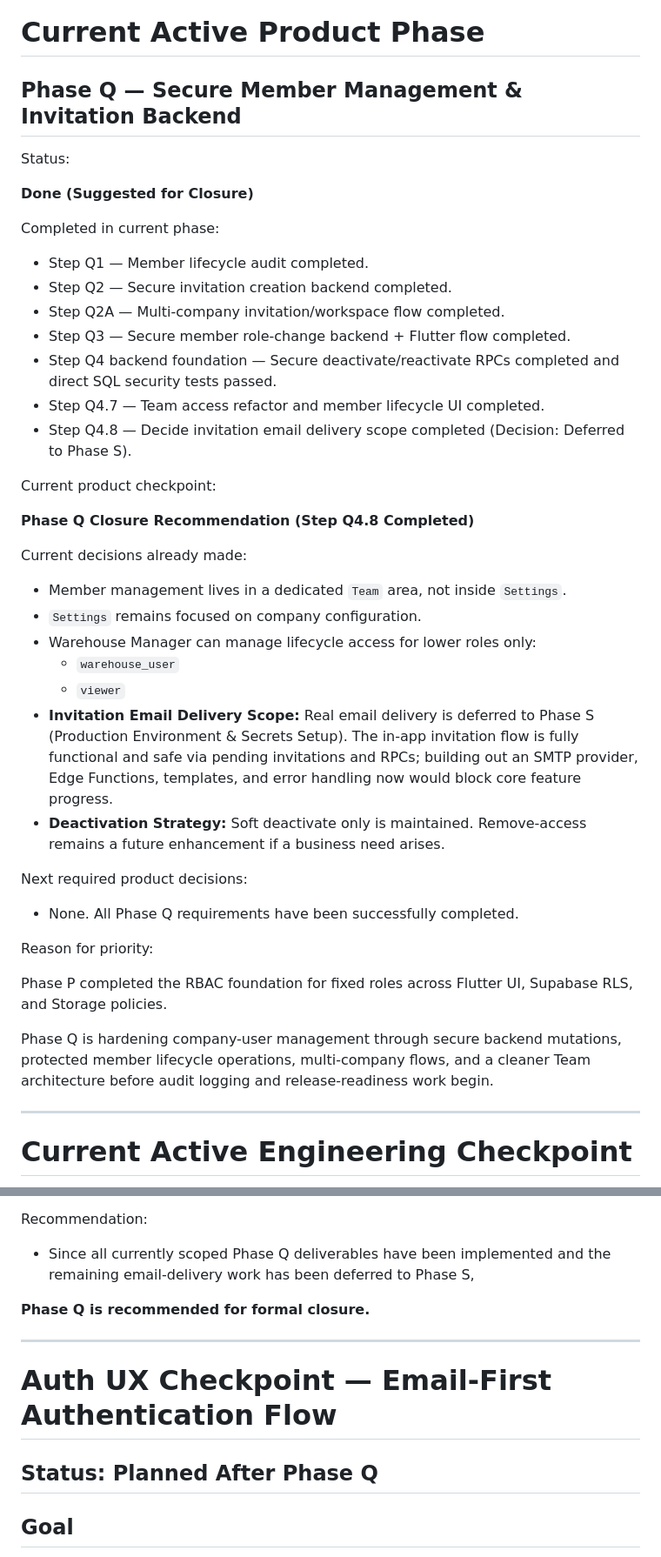
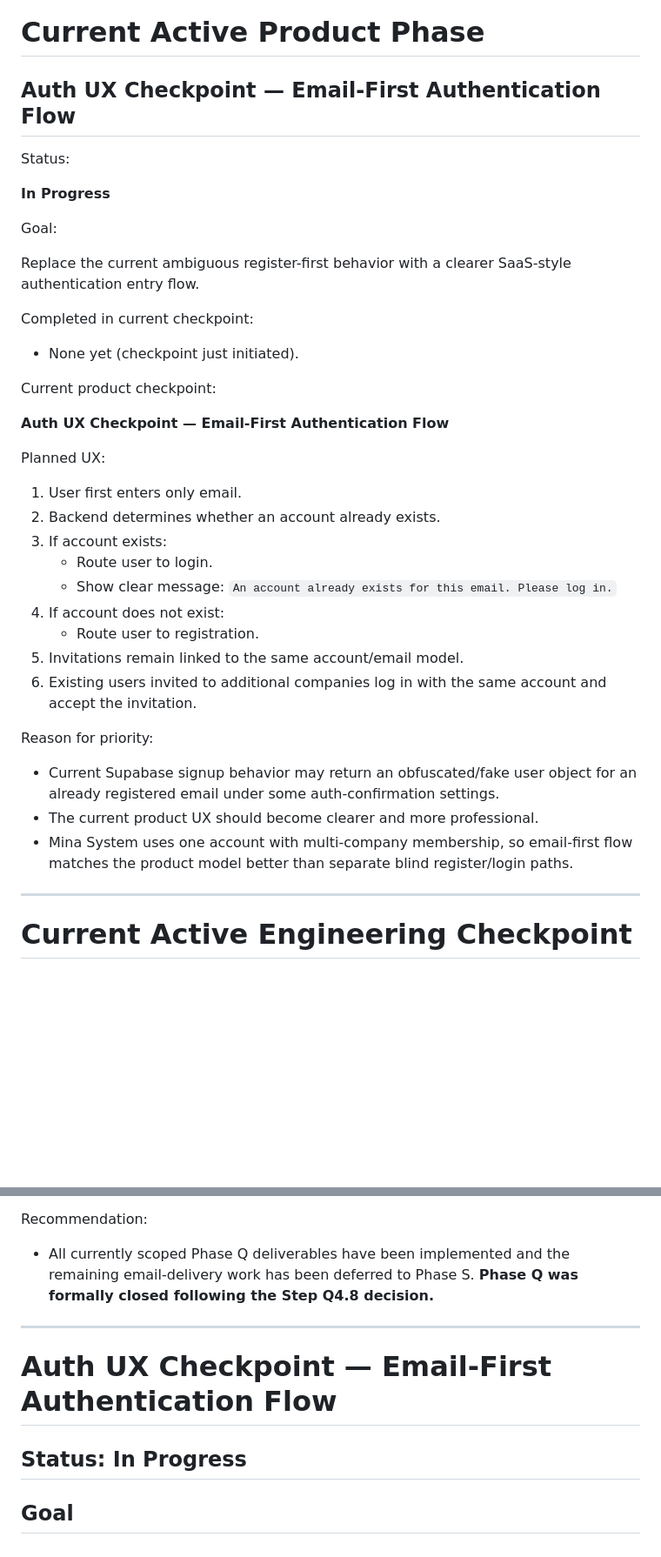
Before and after one commit to KingNarmar/mina_system, a Markdown page: PROJECT_ROADMAP.md, 2 parts joined by grey strips. Shown at 87% size. Rendered like a GitHub page; blank space fills up the shorter version.

Commit message:
docs(roadmap): formally close phase q

```diff
--- a/PROJECT_ROADMAP.md
+++ b/PROJECT_ROADMAP.md
@@ -726,45 +726,41 @@ Completed.
 
 # Current Active Product Phase
 
-## Phase Q — Secure Member Management & Invitation Backend
+## Auth UX Checkpoint — Email-First Authentication Flow
 
 Status:
 
-**Done (Suggested for Closure)**
-
-Completed in current phase:
-
-- Step Q1 — Member lifecycle audit completed.
-- Step Q2 — Secure invitation creation backend completed.
-- Step Q2A — Multi-company invitation/workspace flow completed.
-- Step Q3 — Secure member role-change backend + Flutter flow completed.
-- Step Q4 backend foundation — Secure deactivate/reactivate RPCs completed and direct SQL security tests passed.
-- Step Q4.7 — Team access refactor and member lifecycle UI completed.
-- Step Q4.8 — Decide invitation email delivery scope completed (Decision: Deferred to Phase S).
+**In Progress**
+
+Goal:
+
+Replace the current ambiguous register-first behavior with a clearer SaaS-style authentication entry flow.
+
+Completed in current checkpoint:
+
+- None yet (checkpoint just initiated).
 
 Current product checkpoint:
 
-**Phase Q Closure Recommendation (Step Q4.8 Completed)**
-
-Current decisions already made:
-
-- Member management lives in a dedicated `Team` area, not inside `Settings`.
-- `Settings` remains focused on company configuration.
-- Warehouse Manager can manage lifecycle access for lower roles only:
-  - `warehouse_user`
-  - `viewer`
-- **Invitation Email Delivery Scope:** Real email delivery is deferred to Phase S (Production Environment & Secrets Setup). The in-app invitation flow is fully functional and safe via pending invitations and RPCs; building out an SMTP provider, Edge Functions, templates, and error handling now would block core feature progress.
-- **Deactivation Strategy:** Soft deactivate only is maintained. Remove-access remains a future enhancement if a business need arises.
-
-Next required product decisions:
-
-- None. All Phase Q requirements have been successfully completed.
+**Auth UX Checkpoint — Email-First Authentication Flow**
+
+Planned UX:
+
+1. User first enters only email.
+2. Backend determines whether an account already exists.
+3. If account exists:
+   - Route user to login.
+   - Show clear message: `An account already exists for this email. Please log in.`
+4. If account does not exist:
+   - Route user to registration.
+5. Invitations remain linked to the same account/email model.
+6. Existing users invited to additional companies log in with the same account and accept the invitation.
 
 Reason for priority:
 
-Phase P completed the RBAC foundation for fixed roles across Flutter UI, Supabase RLS, and Storage policies.
-
-Phase Q is hardening company-user management through secure backend mutations, protected member lifecycle operations, multi-company flows, and a cleaner Team architecture before audit logging and release-readiness work begin.
+- Current Supabase signup behavior may return an obfuscated/fake user object for an already registered email under some auth-confirmation settings.
+- The current product UX should become clearer and more professional.
+- Mina System uses one account with multi-company membership, so email-first flow matches the product model better than separate blind register/login paths.
 
 ---
 
@@ -1131,15 +1127,13 @@ Status of Remaining Phase Q items:
 - **Prepare Phase R audit integration:** Transferred as a required target mapping for Phase R (Business Accountability & Audit Trail).
 
 Recommendation:
-- Since all currently scoped Phase Q deliverables have been implemented and the remaining email-delivery work has been deferred to Phase S,
-
-**Phase Q is recommended for formal closure.**
+- All currently scoped Phase Q deliverables have been implemented and the remaining email-delivery work has been deferred to Phase S. **Phase Q was formally closed following the Step Q4.8 decision.**
 
 ---
 
 # Auth UX Checkpoint — Email-First Authentication Flow
 
-## Status: Planned After Phase Q
+## Status: In Progress
 
 ## Goal
 
```
Also changed, not shown: other parts of PROJECT_ROADMAP.md (+7 -8 lines).
